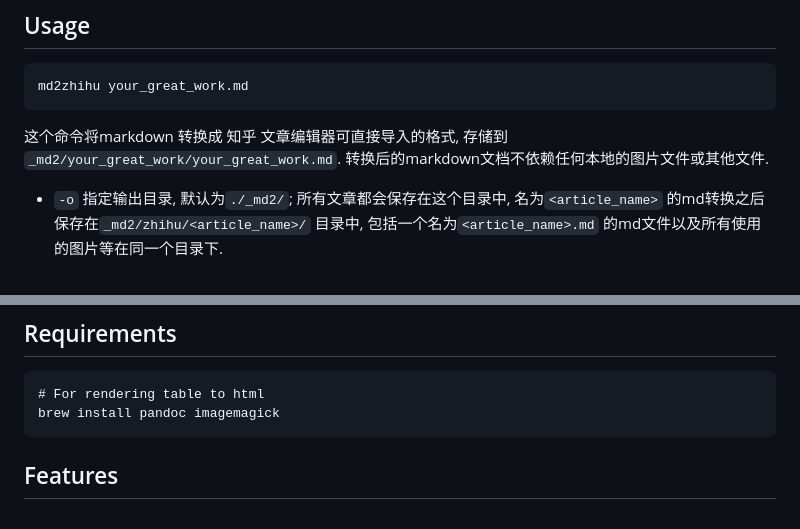
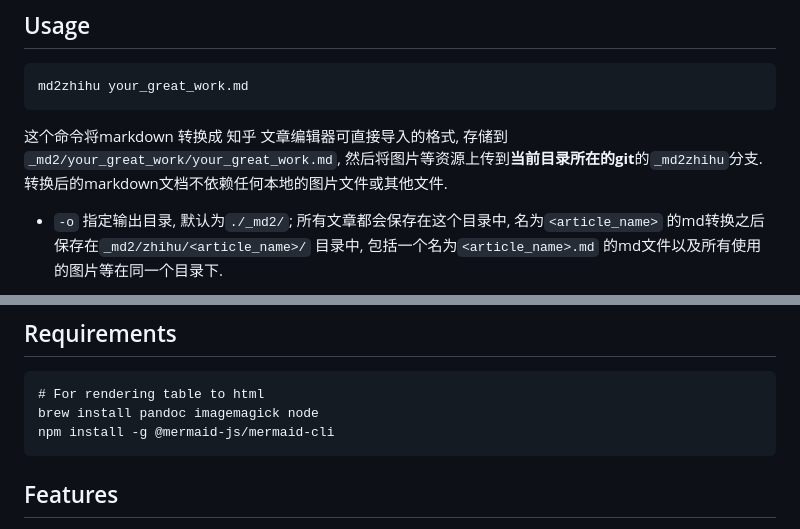
Before and after one commit to drmingdrmer/md2zhihu, a Markdown page: README.md, 2 parts joined by grey strips. GitHub-like rendering.

````diff
--- a/README.md
+++ b/README.md
@@ -20,7 +20,7 @@ pip install md2zhihu
 md2zhihu your_great_work.md
 ```
 
-这个命令将markdown 转换成 知乎 文章编辑器可直接导入的格式, 存储到 `_md2/your_great_work/your_great_work.md`. 转换后的markdown文档不依赖任何本地的图片文件或其他文件.
+这个命令将markdown 转换成 知乎 文章编辑器可直接导入的格式, 存储到 `_md2/your_great_work/your_great_work.md`, 然后将图片等资源上传到**当前目录所在的git**的`_md2zhihu`分支. 转换后的markdown文档不依赖任何本地的图片文件或其他文件.
 
 - `-o` 指定输出目录, 默认为`./_md2/`; 所有文章都会保存在这个目录中,
     名为`<article_name>` 的md转换之后保存在`_md2/zhihu/<article_name>/` 目录中,
@@ -43,7 +43,8 @@ md2zhihu your_great_work.md
 
 ```
 # For rendering table to html
-brew install pandoc imagemagick
+brew install pandoc imagemagick node
+npm install -g @mermaid-js/mermaid-cli
 ```
 
 ## Features
````
Also changed, not shown: other parts of README.md (+15 -0 lines), assets/mermaid.jpg (added), 4 other files.
